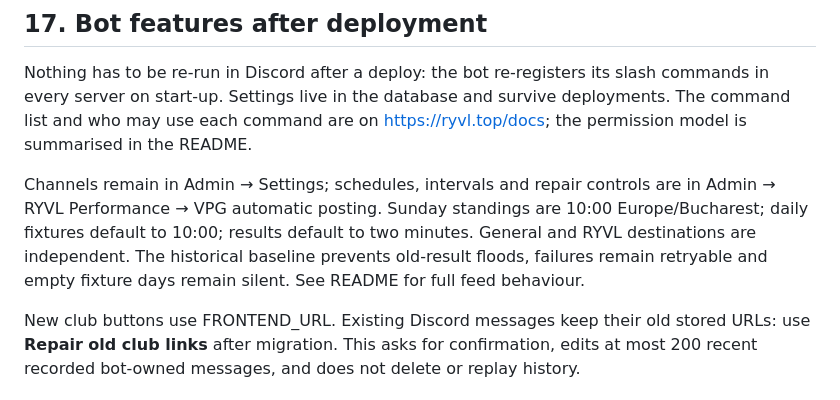
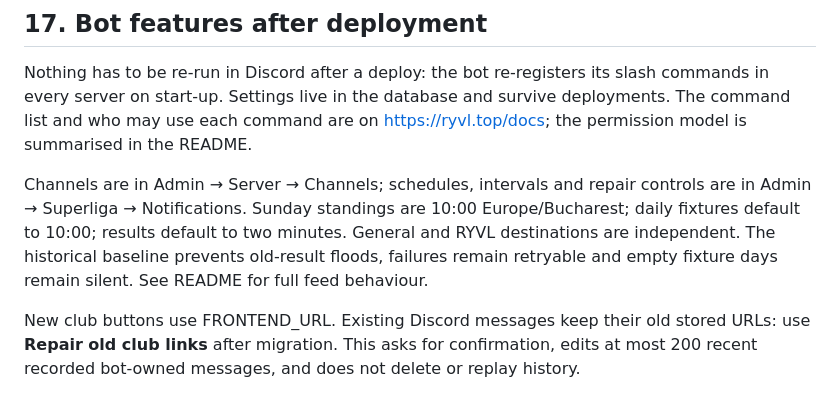
Before and after one commit to bogdantoma27/ryvl-bot-v2, a Markdown page: ORACLE_VM_DEPLOYMENT.md, the part around the change. GitHub-like rendering.

Commit message:
Docs: point remaining admin paths at the new sections
Co-Authored-By: Claude Opus 5.5 (1M context) <noreply@anthropic.com>
Claude-Session: https://claude.ai/code/session_016QR2n4BWpDSUorgfuAjGsg

```diff
--- a/ORACLE_VM_DEPLOYMENT.md
+++ b/ORACLE_VM_DEPLOYMENT.md
@@ -347,7 +347,7 @@ Missing server host in Actions means the repository secrets are missing/empty. A
 
 Nothing has to be re-run in Discord after a deploy: the bot re-registers its slash commands in every server on start-up. Settings live in the database and survive deployments. The command list and who may use each command are on https://ryvl.top/docs; the permission model is summarised in the README.
 
-Channels remain in Admin → Settings; schedules, intervals and repair controls are in Admin → RYVL Performance → VPG automatic posting. Sunday standings are 10:00 Europe/Bucharest; daily fixtures default to 10:00; results default to two minutes. General and RYVL destinations are independent. The historical baseline prevents old-result floods, failures remain retryable and empty fixture days remain silent. See README for full feed behaviour.
+Channels are in Admin → Server → Channels; schedules, intervals and repair controls are in Admin → Superliga → Notifications. Sunday standings are 10:00 Europe/Bucharest; daily fixtures default to 10:00; results default to two minutes. General and RYVL destinations are independent. The historical baseline prevents old-result floods, failures remain retryable and empty fixture days remain silent. See README for full feed behaviour.
 
 New club buttons use FRONTEND_URL. Existing Discord messages keep their old stored URLs: use **Repair old club links** after migration. This asks for confirmation, edits at most 200 recent recorded bot-owned messages, and does not delete or replay history.
 
```
Also changed, not shown: README.md (+1 -1 lines).
